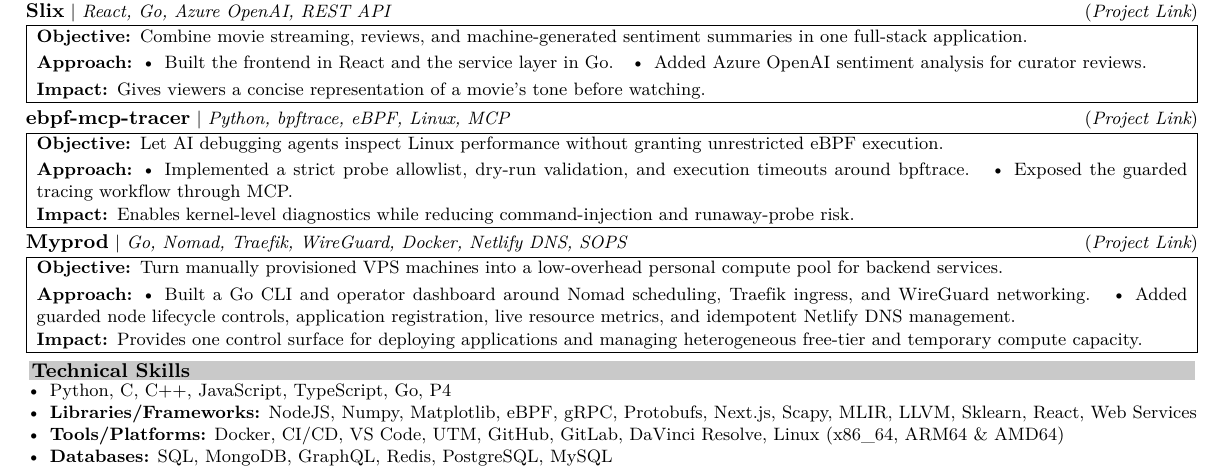
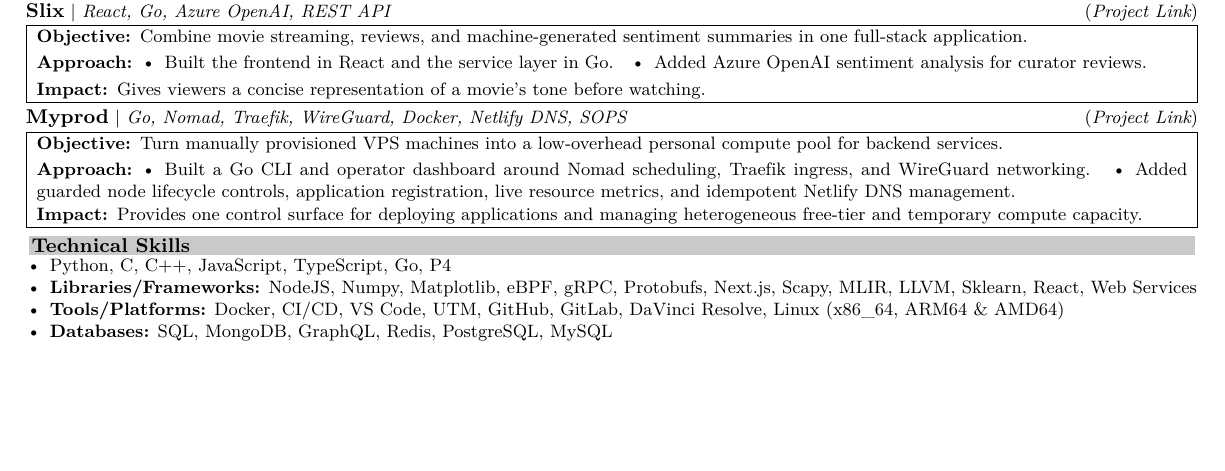
Before and after one commit to blackdragoon26/muchBetterPortfolio, a LaTeX CV (resume/resume.tex, which reads resume/generated/projects.tex): part of page 1 of 2, cut so that both start at the same text, the shorter picture padded with empty space. Compiled offline with XeLaTeX.

Commit message:
chore: sync portfolio content and resume

```diff
--- a/resume/generated/projects.tex
+++ b/resume/generated/projects.tex
@@ -31,16 +31,6 @@
 \end{tabular}%
 \end{minipage}\par
 \noindent\begin{minipage}{\linewidth}
-\entryhead{ebpf-mcp-tracer}{Python, bpftrace, eBPF, Linux, MCP}{\href{https://github.com/blackdragoon26/ebpf-mcp-tracer}{Project Link}}%
-\noindent\begin{tabular}{|p{\dimexpr\linewidth-2\tabcolsep-2\arrayrulewidth\relax}|}
-\hline
-\textbf{Objective:}\enspace Let AI debugging agents inspect Linux performance without granting unrestricted eBPF execution. \\[2pt]
-\textbf{Approach:}\enspace \textbullet\enspace Implemented a strict probe allowlist, dry-run validation, and execution timeouts around bpftrace. \enspace \textbullet\enspace Exposed the guarded tracing workflow through MCP. \\[2pt]
-\textbf{Impact:}\enspace Enables kernel-level diagnostics while reducing command-injection and runaway-probe risk. \\
-\hline
-\end{tabular}%
-\end{minipage}\par
-\noindent\begin{minipage}{\linewidth}
 \entryhead{Myprod}{Go, Nomad, Traefik, WireGuard, Docker, Netlify DNS, SOPS}{\href{https://myprod-control.vercel.app/}{Project Link}}%
 \noindent\begin{tabular}{|p{\dimexpr\linewidth-2\tabcolsep-2\arrayrulewidth\relax}|}
 \hline
```
Also changed, not shown: 5 other files.
